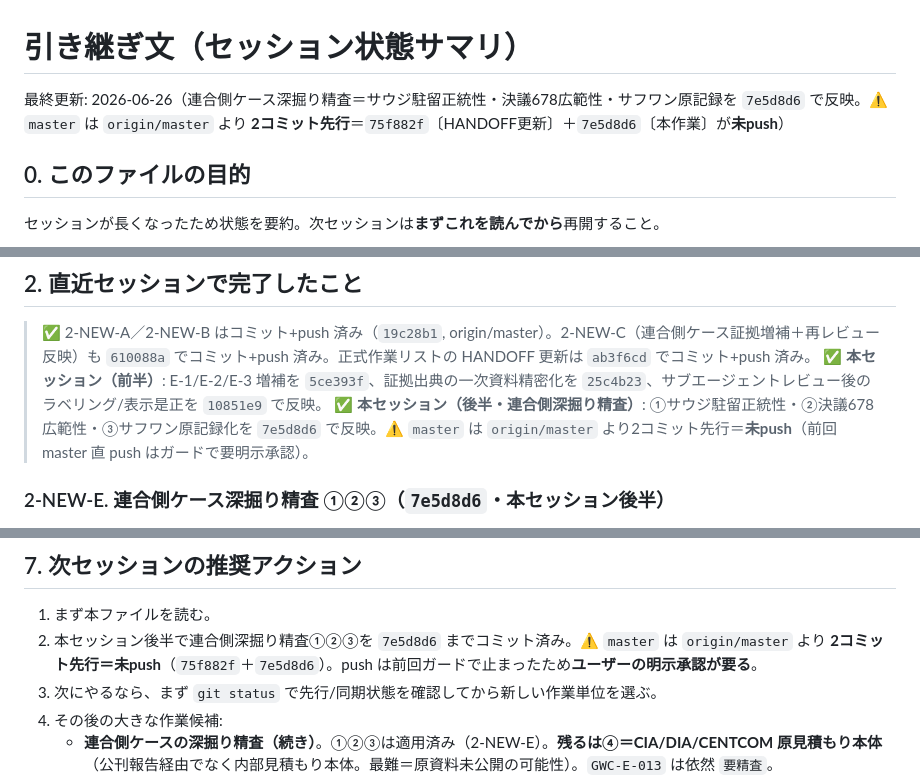
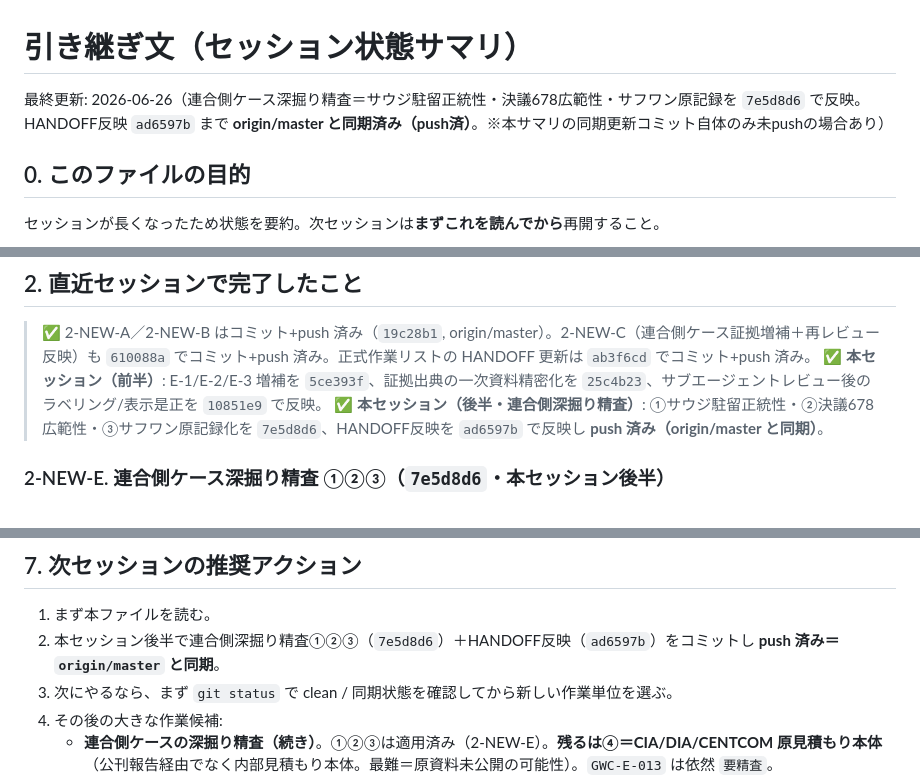
Before and after one commit to M-Morichika/WSA, a Markdown page: HANDOFF.md, 3 parts joined by grey strips. GitHub-like rendering.

Commit message:
HANDOFF 更新: push 同期状態を反映（ad6597b まで origin/master と同期）
Co-Authored-By: Claude Opus 4.8 <noreply@anthropic.com>

```diff
--- a/HANDOFF.md
+++ b/HANDOFF.md
@@ -1,6 +1,6 @@
 # 引き継ぎ文（セッション状態サマリ）
 
-最終更新: 2026-06-26（連合側ケース深掘り精査＝サウジ駐留正統性・決議678広範性・サフワン原記録を `7e5d8d6` で反映。⚠️ `master` は `origin/master` より **2コミット先行**＝`75f882f`〔HANDOFF更新〕＋`7e5d8d6`〔本作業〕が**未push**）
+最終更新: 2026-06-26（連合側ケース深掘り精査＝サウジ駐留正統性・決議678広範性・サフワン原記録を `7e5d8d6` で反映。HANDOFF反映 `ad6597b` まで **origin/master と同期済み（push済）**。※本サマリの同期更新コミット自体のみ未pushの場合あり）
 
 ## 0. このファイルの目的
 セッションが長くなったため状態を要約。次セッションは**まずこれを読んでから**再開すること。
@@ -67,7 +67,7 @@
 
 > ✅ 2-NEW-A／2-NEW-B はコミット+push 済み（`19c28b1`, origin/master）。2-NEW-C（連合側ケース証拠増補＋再レビュー反映）も `610088a` でコミット+push 済み。正式作業リストの HANDOFF 更新は `ab3f6cd` でコミット+push 済み。
 > ✅ **本セッション（前半）**: E-1/E-2/E-3 増補を `5ce393f`、証拠出典の一次資料精密化を `25c4b23`、サブエージェントレビュー後のラベリング/表示是正を `10851e9` で反映。
-> ✅ **本セッション（後半・連合側深掘り精査）**: ①サウジ駐留正統性・②決議678広範性・③サフワン原記録化を `7e5d8d6` で反映。⚠️ `master` は `origin/master` より2コミット先行＝**未push**（前回 master 直 push はガードで要明示承認）。
+> ✅ **本セッション（後半・連合側深掘り精査）**: ①サウジ駐留正統性・②決議678広範性・③サフワン原記録化を `7e5d8d6`、HANDOFF反映を `ad6597b` で反映し **push 済み（origin/master と同期）**。
 
 ### 2-NEW-E. 連合側ケース深掘り精査 ①②③（`7e5d8d6`・本セッション後半）
 > §7 が挙げた「残る粒度向上候補」のうち①②③を適用（④＝CIA/DIA/CENTCOM 原見積もり本体は未着手）。証拠量ではなく**正統性軸の反証強化**と**出典の時点性精密化**が主眼。
@@ -292,8 +292,8 @@
 
 ## 7. 次セッションの推奨アクション
 1. まず本ファイルを読む。
-2. 本セッション後半で連合側深掘り精査①②③を `7e5d8d6` までコミット済み。⚠️ `master` は `origin/master` より **2コミット先行＝未push**（`75f882f`＋`7e5d8d6`）。push は前回ガードで止まったため**ユーザーの明示承認が要る**。
-3. 次にやるなら、まず `git status` で先行/同期状態を確認してから新しい作業単位を選ぶ。
+2. 本セッション後半で連合側深掘り精査①②③（`7e5d8d6`）＋HANDOFF反映（`ad6597b`）をコミットし **push 済み＝`origin/master` と同期**。
+3. 次にやるなら、まず `git status` で clean / 同期状態を確認してから新しい作業単位を選ぶ。
 4. その後の大きな作業候補:
    - **連合側ケースの深掘り精査（続き）**。①②③は適用済み（2-NEW-E）。**残るは④＝CIA/DIA/CENTCOM 原見積もり本体**（公刊報告経由でなく内部見積もり本体。最難＝原資料未公開の可能性）。`GWC-E-013` は依然 `要精査`。
    - **未適用レビューの反映**: M-1（`gwc_pw_basing_legitimacy` 形跡あり↔限定的）／M-2（`GWC-EL-019` を coalition_maintenance 露出）／S-1（駐留正統性専用 assumption）／R-1（`GWC-EL-020` を termination 露出）／**R-2（サフワン・トランスクリプトの所蔵アーカイブID特定＝③の一次記録化を完了させる）**。
```
